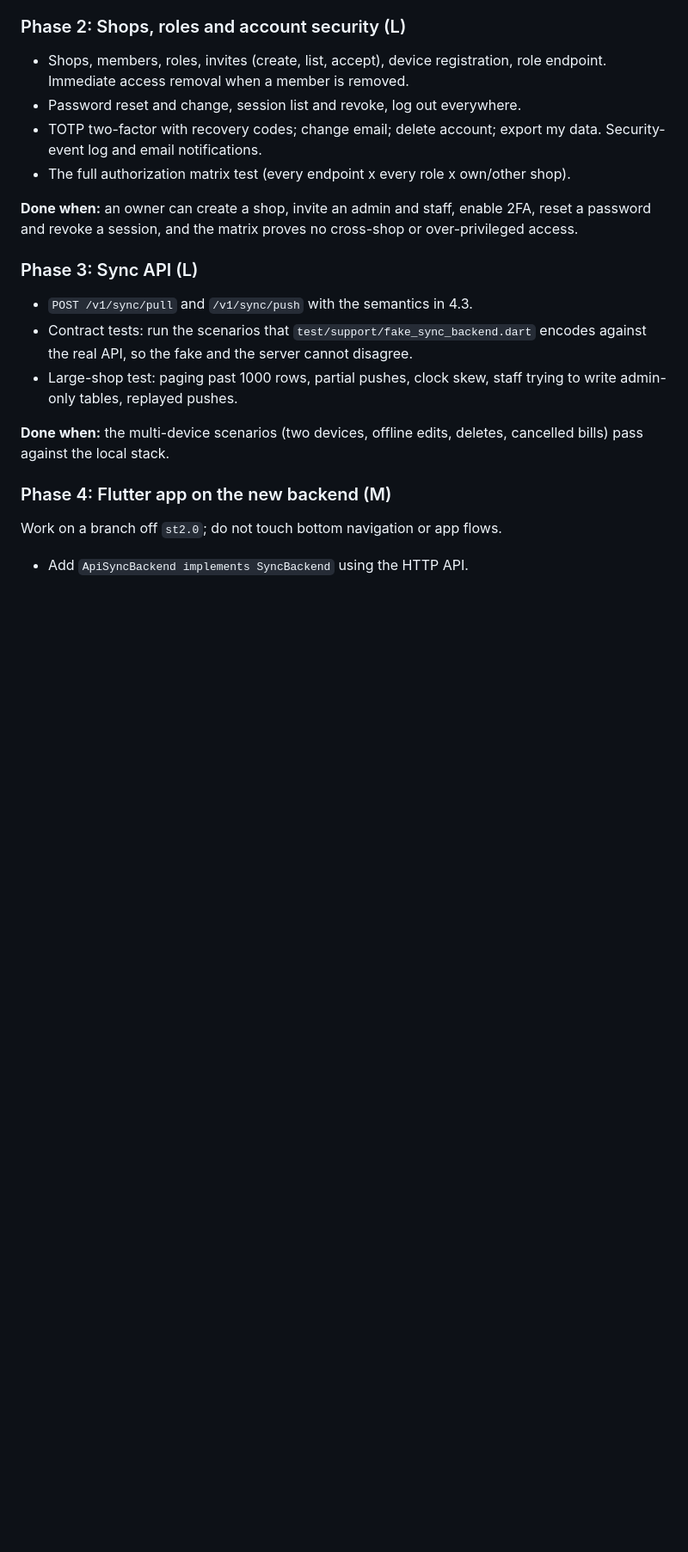
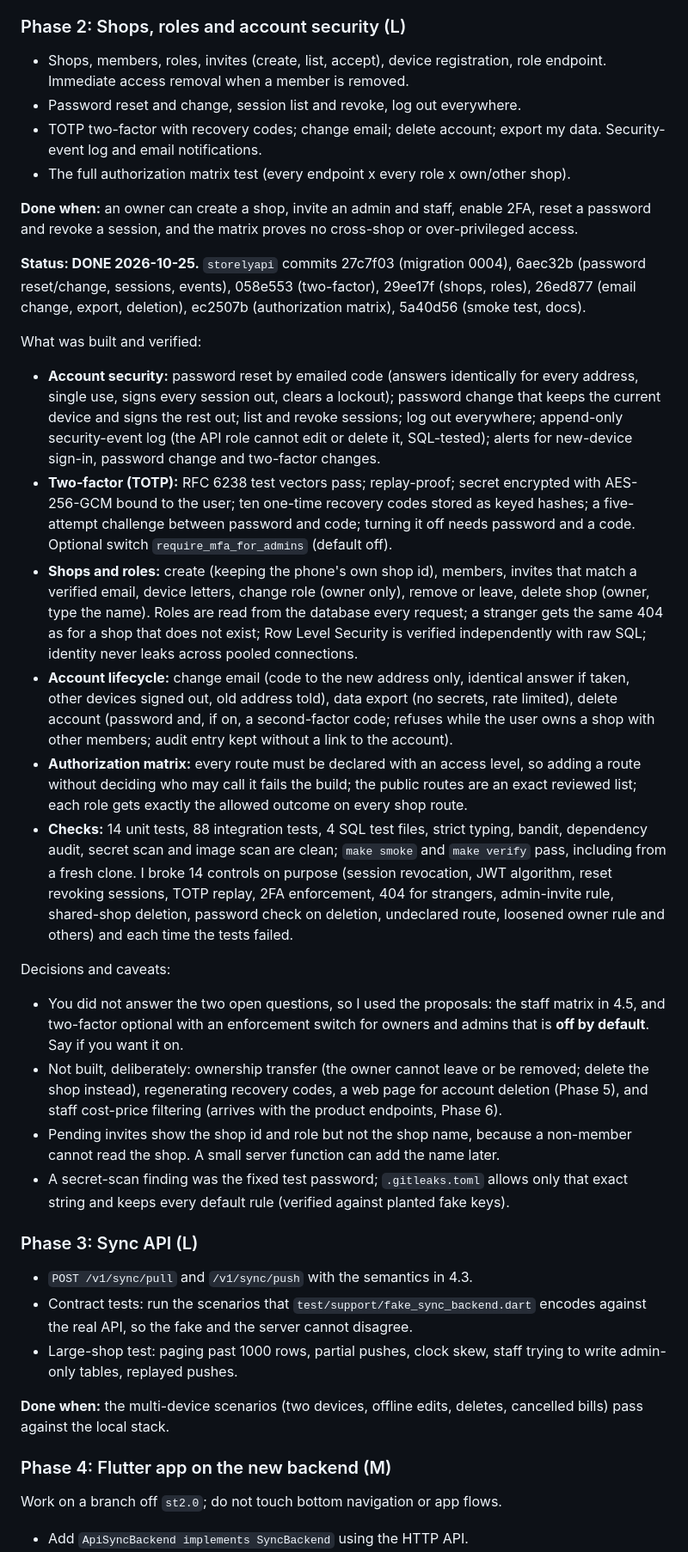
Before and after one commit to rudra273/Storely, a Markdown page: plan.md, the part around one of its changes. Shown at 86% size. Drawn GitHub-style; blank space fills up the shorter version.

Commit message:
Record Phase 2 results in the plan
Co-Authored-By: Claude Sonnet 5.5 <noreply@anthropic.com>

```diff
--- a/plan.md
+++ b/plan.md
@@ -524,6 +524,52 @@ Decisions and caveats:
 reset a password and revoke a session, and the matrix proves no cross-shop or
 over-privileged access.
 
+**Status: DONE 2026-10-25.** `storelyapi` commits 27c7f03 (migration 0004), 6aec32b
+(password reset/change, sessions, events), 058e553 (two-factor), 29ee17f (shops, roles),
+26ed877 (email change, export, deletion), ec2507b (authorization matrix), 5a40d56
+(smoke test, docs).
+
+What was built and verified:
+- **Account security:** password reset by emailed code (answers identically for every
+  address, single use, signs every session out, clears a lockout); password change that
+  keeps the current device and signs the rest out; list and revoke sessions; log out
+  everywhere; append-only security-event log (the API role cannot edit or delete it,
+  SQL-tested); alerts for new-device sign-in, password change and two-factor changes.
+- **Two-factor (TOTP):** RFC 6238 test vectors pass; replay-proof; secret encrypted with
+  AES-256-GCM bound to the user; ten one-time recovery codes stored as keyed hashes; a
+  five-attempt challenge between password and code; turning it off needs password and a
+  code. Optional switch `require_mfa_for_admins` (default off).
+- **Shops and roles:** create (keeping the phone's own shop id), members, invites that
+  match a verified email, device letters, change role (owner only), remove or leave,
+  delete shop (owner, type the name). Roles are read from the database every request;
+  a stranger gets the same 404 as for a shop that does not exist; Row Level Security is
+  verified independently with raw SQL; identity never leaks across pooled connections.
+- **Account lifecycle:** change email (code to the new address only, identical answer if
+  taken, other devices signed out, old address told), data export (no secrets, rate
+  limited), delete account (password and, if on, a second-factor code; refuses while the
+  user owns a shop with other members; audit entry kept without a link to the account).
+- **Authorization matrix:** every route must be declared with an access level, so adding
+  a route without deciding who may call it fails the build; the public routes are an exact
+  reviewed list; each role gets exactly the allowed outcome on every shop route.
+- **Checks:** 14 unit tests, 88 integration tests, 4 SQL test files, strict typing, bandit,
+  dependency audit, secret scan and image scan are clean; `make smoke` and `make verify`
+  pass, including from a fresh clone. I broke 14 controls on purpose (session revocation,
+  JWT algorithm, reset revoking sessions, TOTP replay, 2FA enforcement, 404 for strangers,
+  admin-invite rule, shared-shop deletion, password check on deletion, undeclared route,
+  loosened owner rule and others) and each time the tests failed.
+
+Decisions and caveats:
+- You did not answer the two open questions, so I used the proposals: the staff matrix in
+  4.5, and two-factor optional with an enforcement switch for owners and admins that is
+  **off by default**. Say if you want it on.
+- Not built, deliberately: ownership transfer (the owner cannot leave or be removed; delete
+  the shop instead), regenerating recovery codes, a web page for account deletion (Phase 5),
+  and staff cost-price filtering (arrives with the product endpoints, Phase 6).
+- Pending invites show the shop id and role but not the shop name, because a non-member
+  cannot read the shop. A small server function can add the name later.
+- A secret-scan finding was the fixed test password; `.gitleaks.toml` allows only that exact
+  string and keeps every default rule (verified against planted fake keys).
+
 ### Phase 3: Sync API (L)
 - `POST /v1/sync/pull` and `/v1/sync/push` with the semantics in 4.3.
 - Contract tests: run the scenarios that `test/support/fake_sync_backend.dart`
```
Also changed, not shown: other parts of plan.md (+1 -1 lines).
